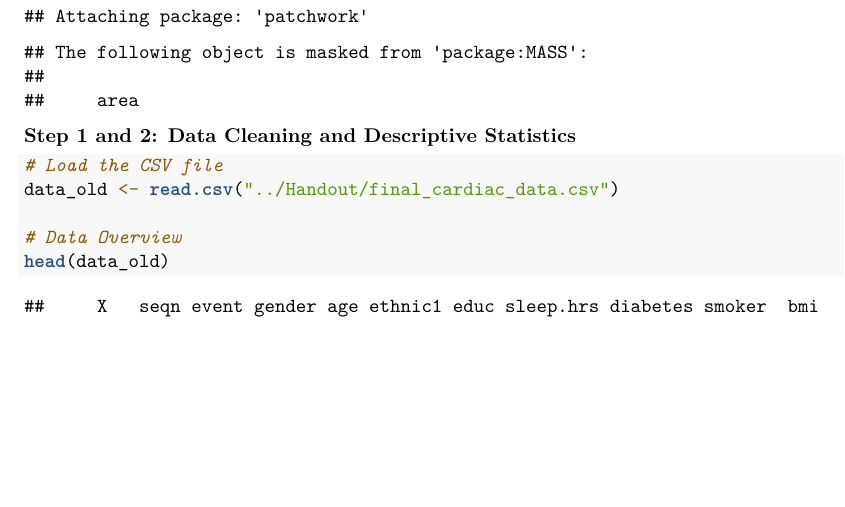
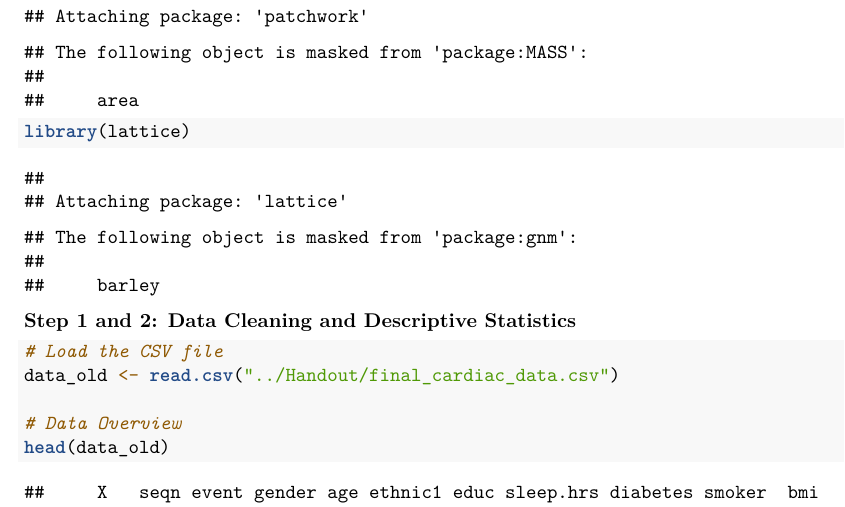
Before and after one commit to Ryanzzp97/STSCI-4110-5160-Prelim2, an R Markdown document (Code/Data_Cleaning.Rmd): part of page 2 of 14 before the commit and part of page 2 of 15 after it, cut so that both start at the same text, the shorter picture padded with empty space. Rendered offline with R 4.5, knitr and Pandoc, then LaTeX, with nearby package versions; some code elsewhere in the file could not run offline.

Commit message:
add miss code

````diff
--- a/Code/Data_Cleaning.Rmd
+++ b/Code/Data_Cleaning.Rmd
@@ -18,7 +18,7 @@ library(lmtest)
 library(MASS)
 library(pROC)
 library(patchwork)
-
+library(lattice)
 ```
 
 **Step 1 and 2: Data Cleaning and Descriptive Statistics**
````
